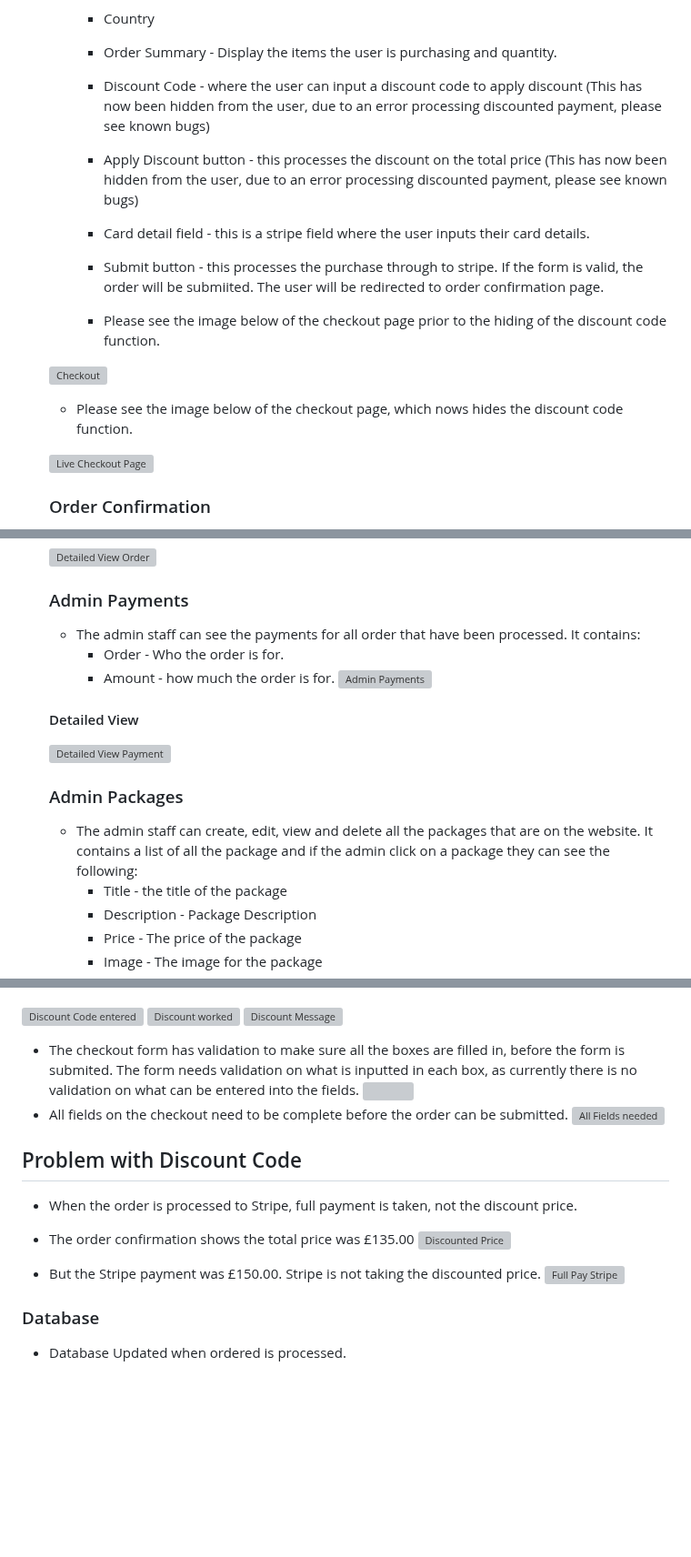
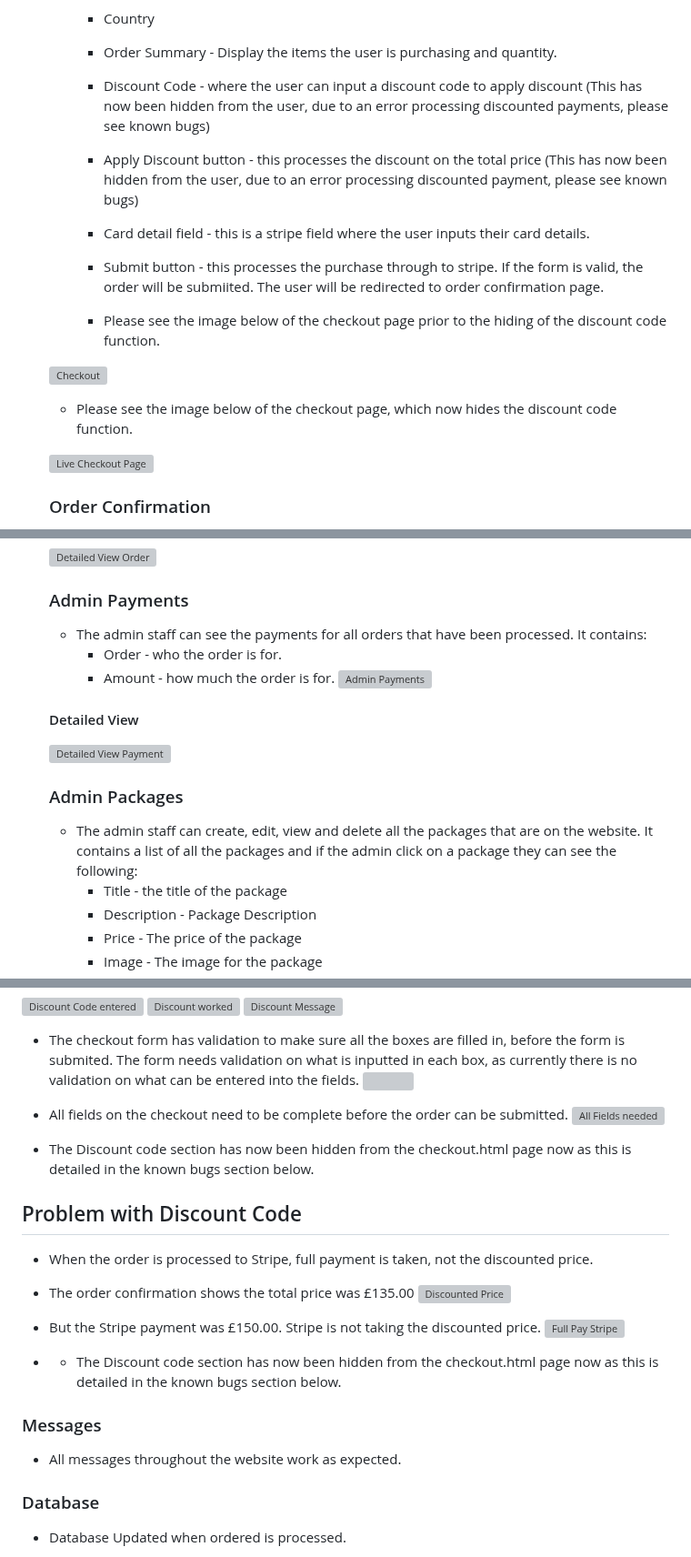
Before and after one commit to RichBurman/highlands_project5, a Markdown page: README.md, 3 parts joined by grey strips. Shown at 91% size. Drawn GitHub-style; blank space fills up the shorter version; grey boxes are pictures that could not be loaded.

Commit message:
Final proof-reading of README

```diff
--- a/README.md
+++ b/README.md
@@ -400,7 +400,7 @@ Github Project
         - County
         - Country
         - Order Summary - Display the items the user is purchasing and quantity.
-        - Discount Code - where the user can input a discount code to apply discount (This has now been hidden from the user, due to an error processing discounted payment, please see known bugs)
+        - Discount Code - where the user can input a discount code to apply discount (This has now been hidden from the user, due to an error processing discounted payments, please see known bugs)
         - Apply Discount button - this processes the discount on the total price (This has now been hidden from the user, due to an error processing discounted payment, please see known bugs)
         - Card detail field - this is a stripe field where the user inputs their card details.
         - Submit button - this processes the purchase through to stripe. If the form is valid, the order will be submiited. The user will be redirected to order confirmation page.
@@ -409,7 +409,7 @@ Github Project
 
      ![Checkout](https://res.cloudinary.com/dbagkfamv/image/upload/v1700357773/all_fields__needed_e7epm7.png)
 
-     - Please see the image below of the checkout page, which nows hides the discount code function.
+     - Please see the image below of the checkout page, which now hides the discount code function.
 
      ![Live Checkout Page](https://res.cloudinary.com/dbagkfamv/image/upload/v1700387068/Updated_checkout_view_wzsriy.png)
 
@@ -573,8 +573,8 @@ Github Project
 
     ###  Admin Payments
 
-    - The admin staff can see the payments for all order that have been processed. It contains:
-        - Order - Who the order is for.
+    - The admin staff can see the payments for all orders that have been processed. It contains:
+        - Order - who the order is for.
         - Amount - how much the order is for.
     ![Admin Payments](https://res.cloudinary.com/dbagkfamv/image/upload/v1700345686/payment_admin_colzin.png)
 
@@ -583,7 +583,7 @@ Github Project
 
     ###  Admin Packages
 
-    - The admin staff can create, edit, view and delete all the packages that are on the website. It contains a list of all the package and if the admin click on a package they can see the following:
+    - The admin staff can create, edit, view and delete all the packages that are on the website. It contains a list of all the packages and if the admin click on a package they can see the following:
         - Title - the title of the package
         - Description - Package Description
         - Price - The price of the package
@@ -912,15 +912,20 @@ To fork the repository:
 - All fields on the checkout need to be complete before the order can be submitted.
  ![All Fields needed](https://res.cloudinary.com/dbagkfamv/image/upload/v1700357773/all_fields__needed_e7epm7.png)
 
+ - The Discount code section has now been hidden from the checkout.html page now as this is detailed in the known bugs section below.
+
  ## Problem with Discount Code
 
- - When the order is processed to Stripe, full payment is taken, not the discount price.
+ - When the order is processed to Stripe, full payment is taken, not the discounted price.
 
  - The order confirmation shows the total price was £135.00
  ![Discounted Price](https://res.cloudinary.com/dbagkfamv/image/upload/v1700358553/checkout_success_lzx5df.png)
 - But the Stripe payment was £150.00. Stripe is not taking the discounted price.
  ![Full Pay Stripe](https://res.cloudinary.com/dbagkfamv/image/upload/v1700358547/stripe_payment_ufaxti.png)
 
+ - - The Discount code section has now been hidden from the checkout.html page now as this is detailed in the known bugs section below.
+ ### Messages
+ - All messages throughout the website work as expected.
  ### Database
 
  - Database Updated when ordered is processed.
```
Also changed, not shown: other parts of README.md (+8 -8 lines).
